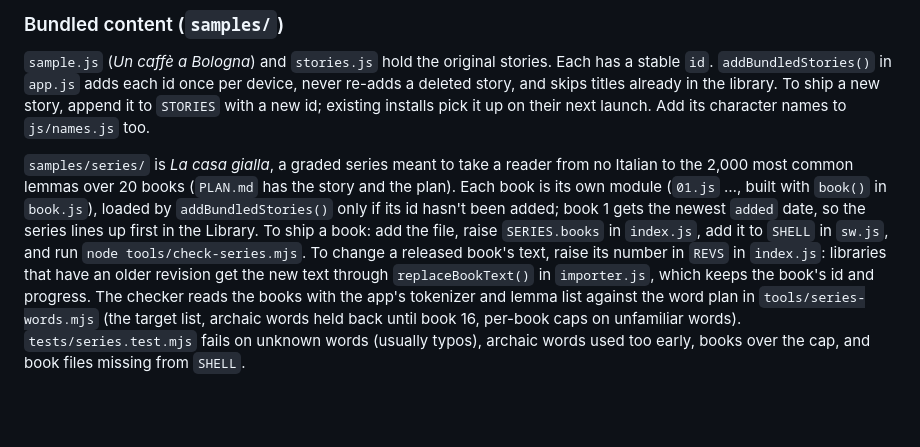
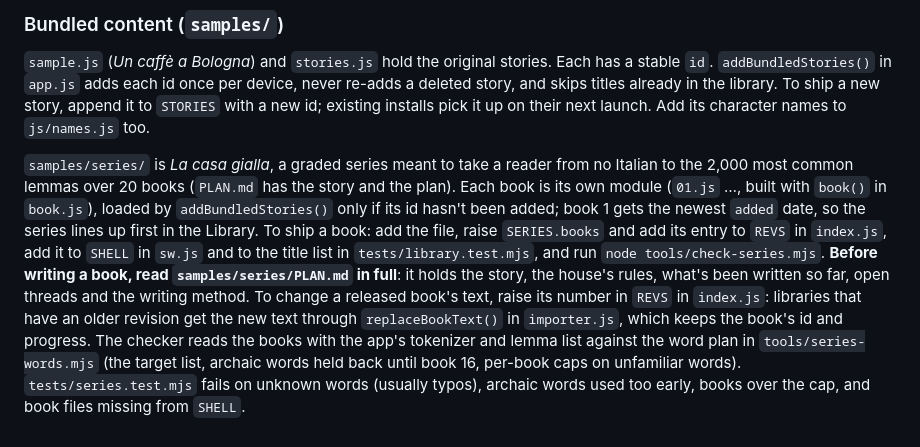
Before and after one commit to stephenedgerton/LangReader, a Markdown page: CLAUDE.md, the part around the change. Drawn GitHub-style; blank space fills up the shorter version.

```diff
--- a/CLAUDE.md
+++ b/CLAUDE.md
@@ -91,4 +91,4 @@ LangReader is a phone-first web app (PWA) for reading Italian. It copies the loo
 ### Bundled content (`samples/`)
 `sample.js` (*Un caffè a Bologna*) and `stories.js` hold the original stories. Each has a stable `id`. `addBundledStories()` in `app.js` adds each id once per device, never re-adds a deleted story, and skips titles already in the library. To ship a new story, append it to `STORIES` with a new id; existing installs pick it up on their next launch. Add its character names to `js/names.js` too.
 
-`samples/series/` is *La casa gialla*, a graded series meant to take a reader from no Italian to the 2,000 most common lemmas over 20 books (`PLAN.md` has the story and the plan). Each book is its own module (`01.js` …, built with `book()` in `book.js`), loaded by `addBundledStories()` only if its id hasn't been added; book 1 gets the newest `added` date, so the series lines up first in the Library. To ship a book: add the file, raise `SERIES.books` in `index.js`, add it to `SHELL` in `sw.js`, and run `node tools/check-series.mjs`. To change a released book's text, raise its number in `REVS` in `index.js`: libraries that have an older revision get the new text through `replaceBookText()` in `importer.js`, which keeps the book's id and progress. The checker reads the books with the app's tokenizer and lemma list against the word plan in `tools/series-words.mjs` (the target list, archaic words held back until book 16, per-book caps on unfamiliar words). `tests/series.test.mjs` fails on unknown words (usually typos), archaic words used too early, books over the cap, and book files missing from `SHELL`.
+`samples/series/` is *La casa gialla*, a graded series meant to take a reader from no Italian to the 2,000 most common lemmas over 20 books (`PLAN.md` has the story and the plan). Each book is its own module (`01.js` …, built with `book()` in `book.js`), loaded by `addBundledStories()` only if its id hasn't been added; book 1 gets the newest `added` date, so the series lines up first in the Library. To ship a book: add the file, raise `SERIES.books` and add its entry to `REVS` in `index.js`, add it to `SHELL` in `sw.js` and to the title list in `tests/library.test.mjs`, and run `node tools/check-series.mjs`. **Before writing a book, read `samples/series/PLAN.md` in full**: it holds the story, the house's rules, what's been written so far, open threads and the writing method. To change a released book's text, raise its number in `REVS` in `index.js`: libraries that have an older revision get the new text through `replaceBookText()` in `importer.js`, which keeps the book's id and progress. The checker reads the books with the app's tokenizer and lemma list against the word plan in `tools/series-words.mjs` (the target list, archaic words held back until book 16, per-book caps on unfamiliar words). `tests/series.test.mjs` fails on unknown words (usually typos), archaic words used too early, books over the cap, and book files missing from `SHELL`.
```
Also changed, not shown: samples/series/PLAN.md (+60 -0 lines).
